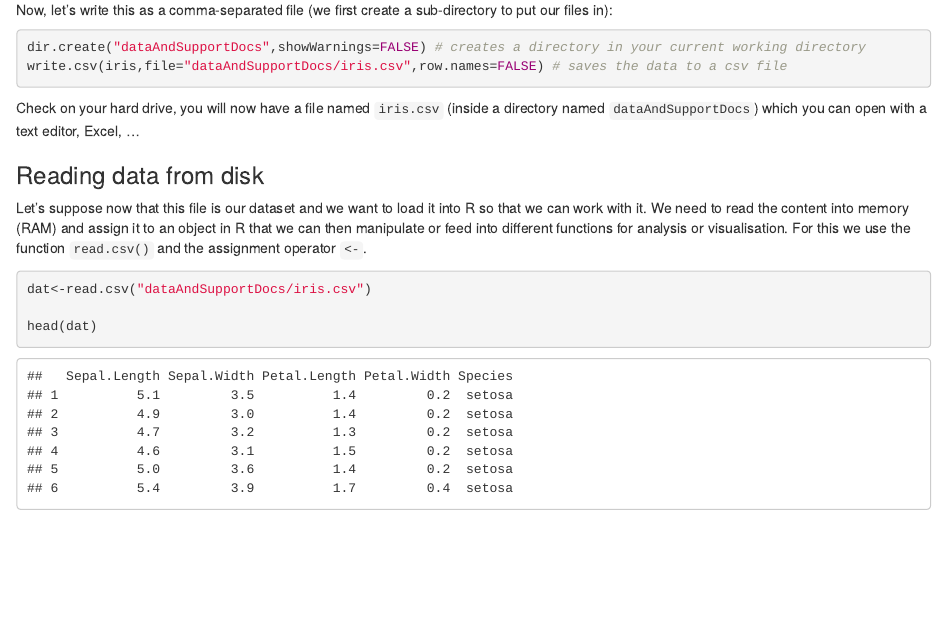
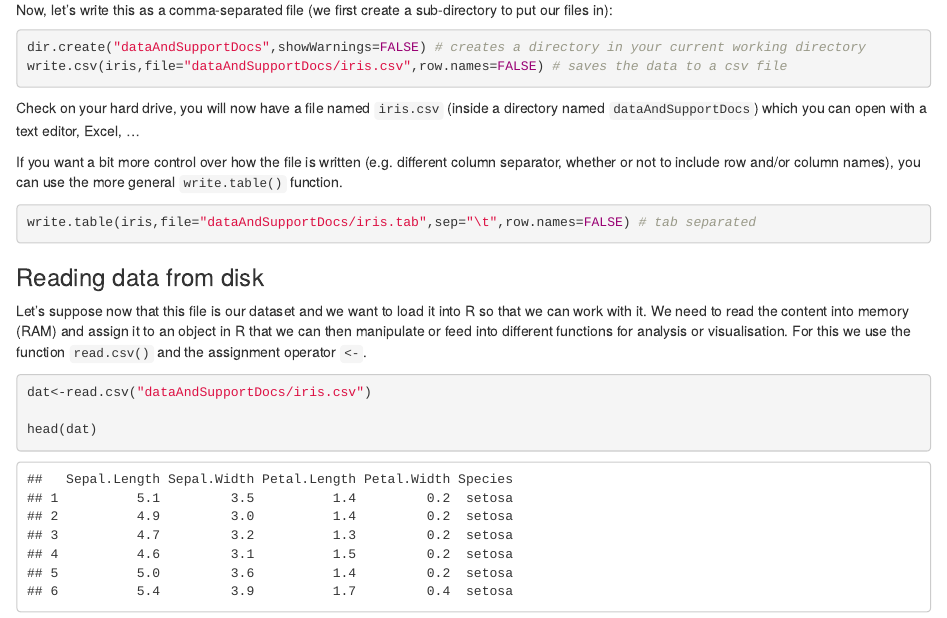
Before and after one commit to mlw-stats/R_And_Statistics_Training_2021, an R Markdown document (MLW-KUHeS_RStats2021_QuickReference.Rmd): the page in a window 1100 px wide, from 4250 px down. Rendered offline with R 4.5, knitr and Pandoc, with nearby package versions.

Commit message:
updating quick reference document

````diff
--- a/MLW-KUHeS_RStats2021_QuickReference.Rmd
+++ b/MLW-KUHeS_RStats2021_QuickReference.Rmd
@@ -138,6 +138,12 @@ write.csv(iris,file="dataAndSupportDocs/iris.csv",row.names=FALSE) # saves the d
 ```
 
 Check on your hard drive, you will now have a file named `iris.csv` (inside a directory named `dataAndSupportDocs`) which you can open with a text editor, Excel, ...
+
+If you want a bit more control over how the file is written (e.g. different column separator, whether or not to include row and/or column names), you can use the more general `write.table()` function.
+
+```{r}
+write.table(iris,file="dataAndSupportDocs/iris.tab",sep="\t",row.names=FALSE) # tab separated
+```
 
 ### Reading data from disk
 
````
